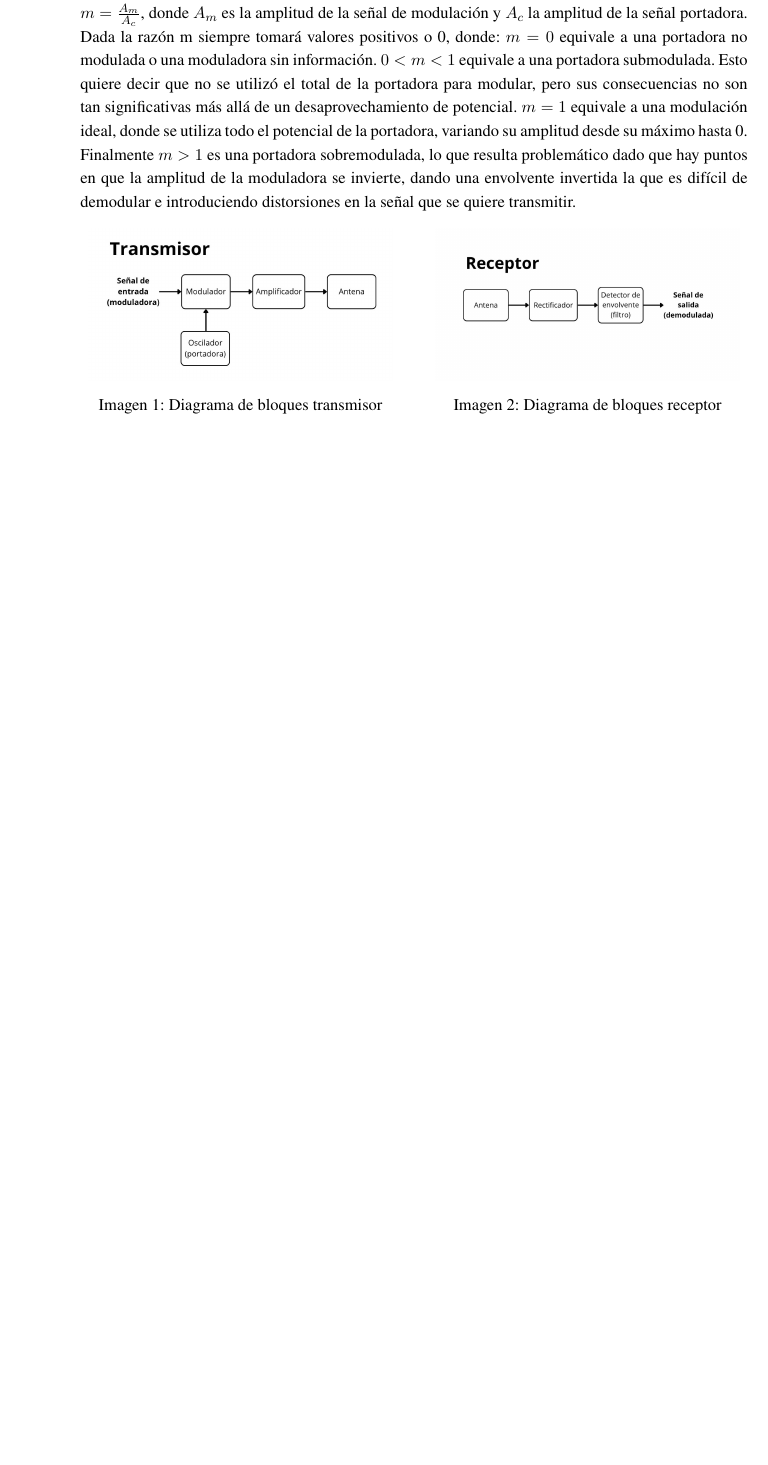
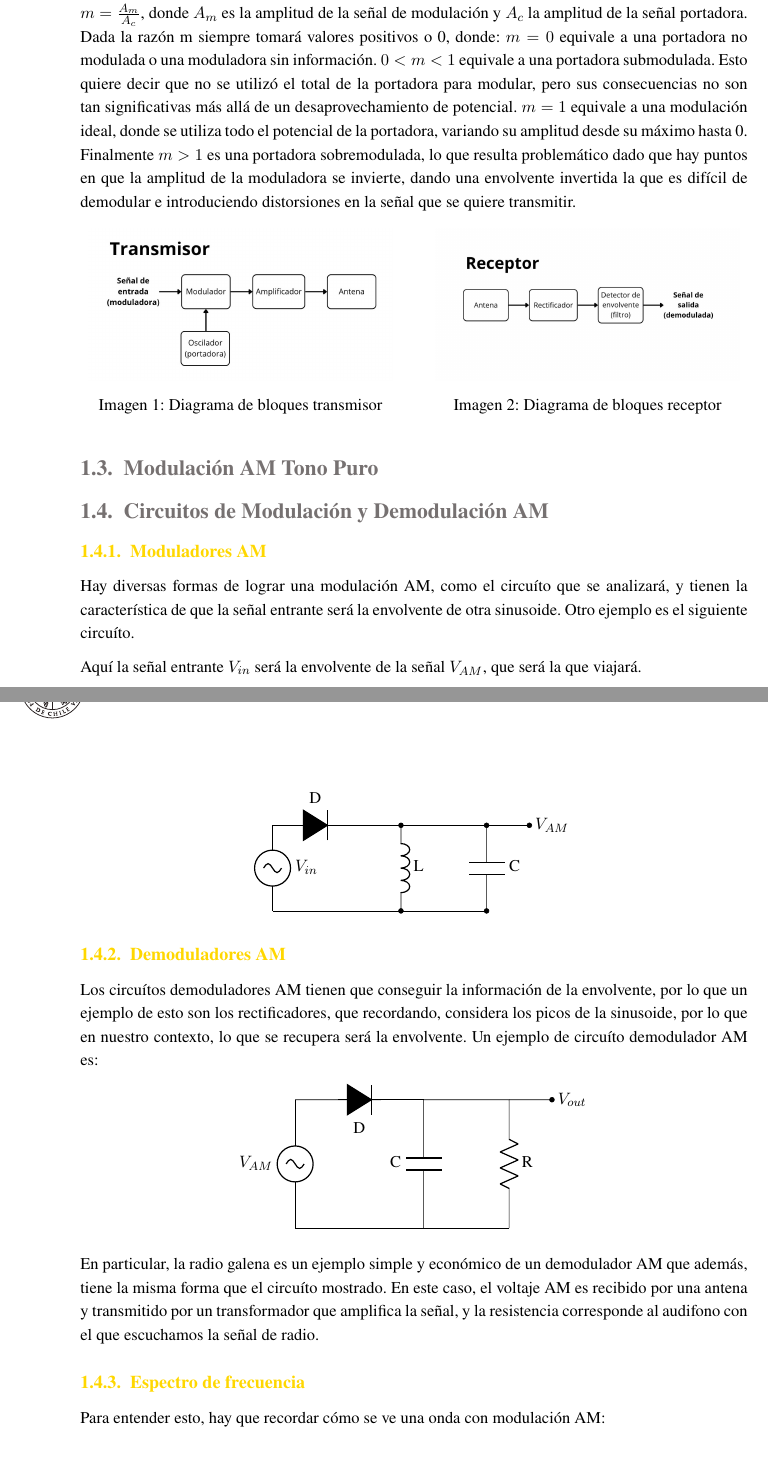
Before and after one commit to Acr0l/iee2413_project, a LaTeX document (report/IEE2413_Proj.tex, which reads report/content/01_prev_research.tex): part of page 4 of 6 before the commit and two parts of pages 4 and 5 of 8 after it, the two joined at a grey line, cut so that both start at the same text, the shorter picture padded with empty space. Compiled offline with pdfLaTeX.

Commit message:
Ejemplos Mod y Demod AM

```diff
--- a/report/content/01_prev_research.tex
+++ b/report/content/01_prev_research.tex
@@ -102,3 +103,74 @@ El índice de modulación es una medida de la variación de la amplitud de la on
         \label{fig:bloques_receptor}
     \end{minipage}
 \end{figure}
+
+\subsection{Modulación AM Tono Puro}
+\subsection{Circuitos de Modulación y Demodulación AM}
+
+\subsubsection{Moduladores AM}
+Hay diversas formas de lograr una modulación AM, como el circuíto que se analizará, y tienen la característica de que la señal entrante será la envolvente de otra sinusoide. Otro ejemplo es el siguiente circuíto.
+
+\begin{figure}[htbp]
+    \centering
+    \begin{circuitikz}[american]
+
+        \draw (0,2) to[sV, l=$V_{in}$] (0,0);
+
+        \draw (0,2) to[D*, l=D] (2,2);
+
+        \draw (2,2) -- (3,2);
+        \draw (0,0) -- (3,0);
+
+        \draw (3,2) to[L, l=L, *-*] (3,0);
+
+        \draw (3,2) -- (5,2);
+        \draw (5,2) to[C, l=C, *-*] (5,0);
+        \draw (5, 0) -- (3, 0);
+
+        \draw (5,2) to[short, -*] (6,2);
+        \draw (6,2) node[right]{$V_{AM}$};
+    \end{circuitikz}
+\end{figure}
+
+Aquí la señal entrante $V_{in}$ será la envolvente de la señal $V_{AM}$, que será la que viajará.
+
+\subsubsection{Demoduladores AM}
+
+Los circuítos demoduladores AM tienen que conseguir la información de la envolvente, por lo que un ejemplo de esto son los rectificadores, que recordando, considera los picos de la sinusoide, por lo que en nuestro contexto, lo que se recupera será la envolvente. Un ejemplo de circuíto demodulador AM es:
+
+\begin{figure}[htbp]
+    \centering
+    \begin{circuitikz}[american]
+
+        % Fuente de señal AM
+        \draw (0,0) to[sV, l=$V_{AM}$] (0,3);
+
+        % Diodo
+        \draw (0,3) to[short] (1,3)
+        to[D*, l_=D] (2,3);
+
+        % Nodo superior del RC
+        \draw (1,3) -- (3,3);
+
+        % Condensador hacia abajo
+        \draw (3,3) to[C, l_=C] (3,0);
+
+        % Resistencia hacia derecha
+        \draw (3,3) to[short] (5,3)
+        to[R, l = R] (5,0);
+
+        % Cable inferior de masa
+        \draw (0,0) -- (5,0);
+        \draw (5,3) to[short, -*] (6,3);
+        \draw (6, 3) node[right]{$V_{out}$};
+
+    \end{circuitikz}
+\end{figure}
+
+En particular, la radio galena es un ejemplo simple y económico de un demodulador AM que además, tiene la misma forma que el circuíto mostrado. En este caso, el voltaje AM es recibido por una antena y transmitido por un transformador que amplifica la señal, y la resistencia corresponde al audifono con el que escuchamos la señal de radio.
+
+\subsubsection{Espectro de frecuencia}
+
+Para entender esto, hay que recordar cómo se ve una onda con modulación AM:
+
+\begin{equation*}
```
Also changed, not shown: report/content/01_prev_research.tex (20 more changed lines), 1 other file.
